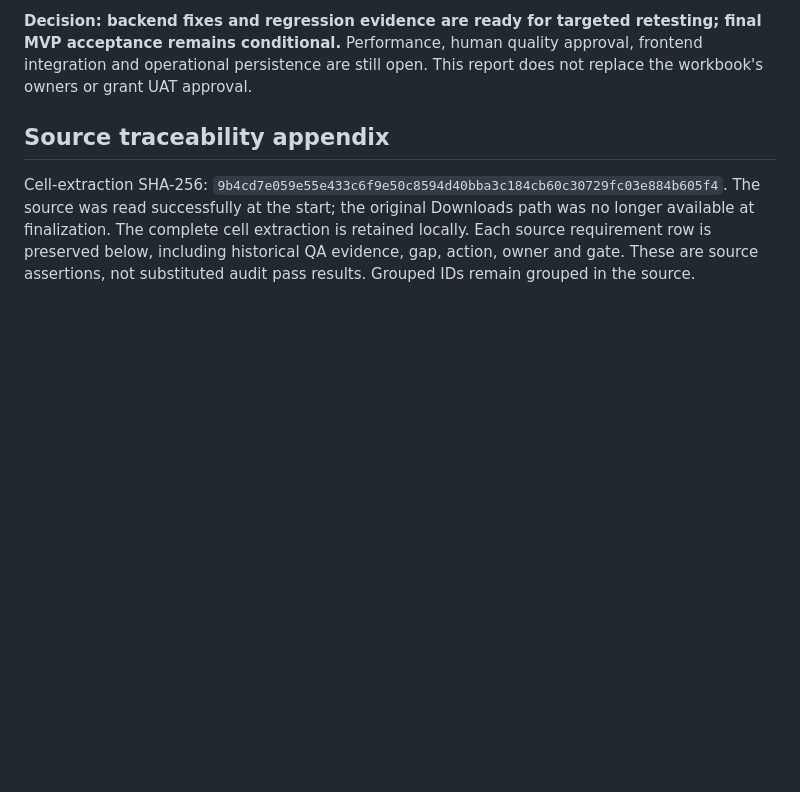
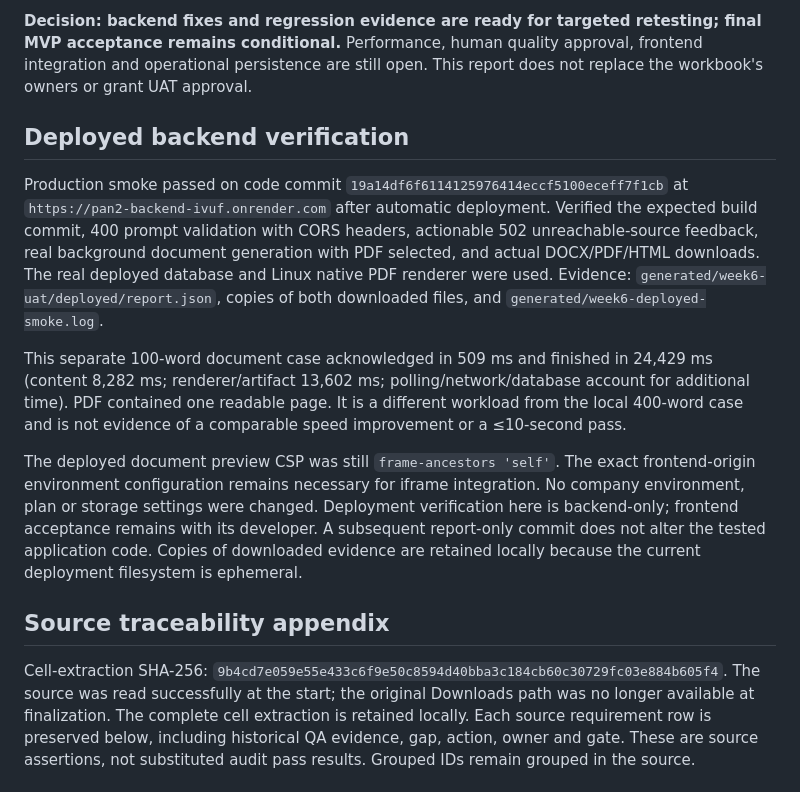
Before and after one commit to Fran-cis123/old-ledify-codes, a Markdown page: docs/week6-mvp-acceptance-audit.md, the part around the change. Rendered like a GitHub page; blank space fills up the shorter version.

Commit message:
Record deployed Week 6 backend verification results

```diff
--- a/docs/week6-mvp-acceptance-audit.md
+++ b/docs/week6-mvp-acceptance-audit.md
@@ -147,6 +147,14 @@ Before Product's final acceptance and Week 7 UAT:
 8. **Product:** record targeted retest evidence and sign-off. Keep LED-20 optional; it must not delay Must Have closure.
 
 **Decision: backend fixes and regression evidence are ready for targeted retesting; final MVP acceptance remains conditional.** Performance, human quality approval, frontend integration and operational persistence are still open. This report does not replace the workbook's owners or grant UAT approval.
+
+## Deployed backend verification
+
+Production smoke passed on code commit `19a14df6f6114125976414eccf5100eceff7f1cb` at `https://pan2-backend-ivuf.onrender.com` after automatic deployment. Verified the expected build commit, 400 prompt validation with CORS headers, actionable 502 unreachable-source feedback, real background document generation with PDF selected, and actual DOCX/PDF/HTML downloads. The real deployed database and Linux native PDF renderer were used. Evidence: `generated/week6-uat/deployed/report.json`, copies of both downloaded files, and `generated/week6-deployed-smoke.log`.
+
+This separate 100-word document case acknowledged in 509 ms and finished in 24,429 ms (content 8,282 ms; renderer/artifact 13,602 ms; polling/network/database account for additional time). PDF contained one readable page. It is a different workload from the local 400-word case and is not evidence of a comparable speed improvement or a ≤10-second pass.
+
+The deployed document preview CSP was still `frame-ancestors 'self'`. The exact frontend-origin environment configuration remains necessary for iframe integration. No company environment, plan or storage settings were changed. Deployment verification here is backend-only; frontend acceptance remains with its developer. A subsequent report-only commit does not alter the tested application code. Copies of downloaded evidence are retained locally because the current deployment filesystem is ephemeral.
 
 ## Source traceability appendix
 
```
